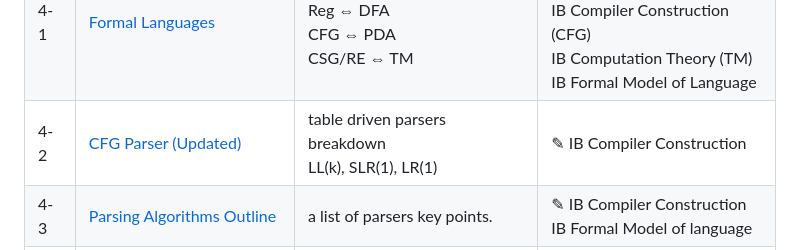
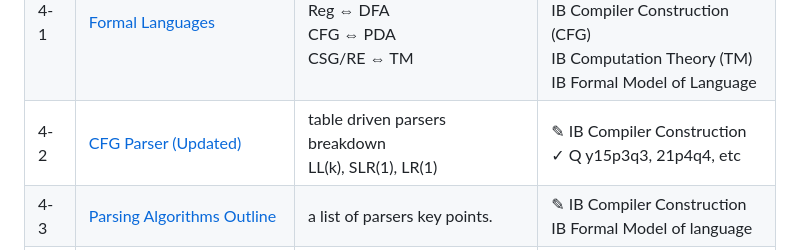
Before and after one commit to PeterHUistyping/Cambridge_CS_Tripos, a Markdown page: README.md, the part around the change. GitHub-like rendering.

Commit message:
add exam q for parser

```diff
--- a/README.md
+++ b/README.md
@@ -33,7 +33,7 @@
 | 3-1 | [Clocks Broadcast Replication](./Note/Clocks%20Broadcast%20Replication.pdf) | Clocks, causality, broadcast                                          | ✎✓ IB Distributed System                                                                                                                |
 | 3-3 | [Network by Analogy](./Note/Network%20by%20Analogy.pdf)                     | five layers of OSI                                                    | IB Computer Networking                                                                                                                    |
 | 4-1 | [Formal Languages](./Note/Formal%20Languages.pdf)                           | Chomsky hierarchy<br />Reg ⇔ DFA<br />CFG ⇔ PDA<br />CSG/RE ⇔ TM  | ✎ IA Discrete Math (Reg, DFA)<br />IB Compiler Construction (CFG)<br />IB Computation Theory (TM)<br />IB Formal Model of Language       |
-| 4-2 | [CFG Parser (Updated)](./Note/Parsing.pdf)                                 | table driven parsers breakdown<br />LL(k), SLR(1), LR(1)              | ✎ IB Compiler Construction                                                                                                               |
+| 4-2 | [CFG Parser (Updated)](./Note/Parsing.pdf)                                 | table driven parsers breakdown<br />LL(k), SLR(1), LR(1)              | ✎ IB Compiler Construction<br />✓ Q y15p3q3, 21p4q4, etc                                                                                |
 | 4-3 | [Parsing Algorithms Outline](./Note/Parsing%20outline.pdf)                  | a list of parsers key points.                                         | ✎ IB Compiler Construction<br />IB Formal Model of language                                                                              |
 | 4-4 | [CPS and Defun (Updated)](./Note/CPS-Defun-y2017p3q4.pdf)                   | Continuous Passing Style<br />Defunctionalization                     | ✓ Q[2017p23q4](https://www.cl.cam.ac.uk/teaching/exams/pastpapers/y2017p23q4.pdf) <br />IB Compiler Construction                           |
 
```
